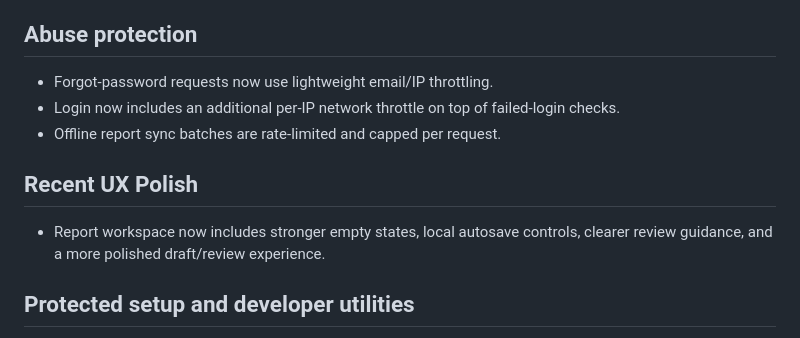
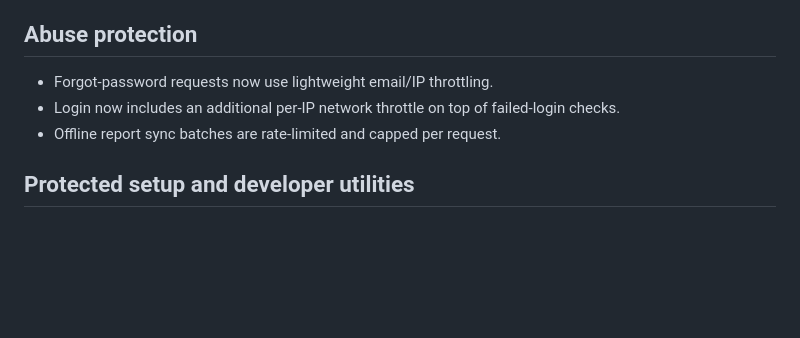
Before and after one commit to shreyanshjain1/Medicine_sales_reports, a Markdown page: README.md, the part around the change. Drawn GitHub-style; blank space fills up the shorter version.

Commit message:
Remove UX polish details from README
Removed recent UX polish section from README.

```diff
--- a/README.md
+++ b/README.md
@@ -116,9 +116,6 @@ This repo now supports a clearer database flow:
 - Offline report sync batches are rate-limited and capped per request.
 
 
-## Recent UX Polish
-- Report workspace now includes stronger empty states, local autosave controls, clearer review guidance, and a more polished draft/review experience.
-
 ## Protected setup and developer utilities
 - `public/setup.php` now requires an explicit setup key, environment-safe exposure, and POST confirmation before applying `database/schema.sql`.
 - `public/tools/diagnose.php` requires a manager session, a configured dev-tool key, and environment-safe exposure. Diagnostic output defaults to a summary view and masks user emails.
```
